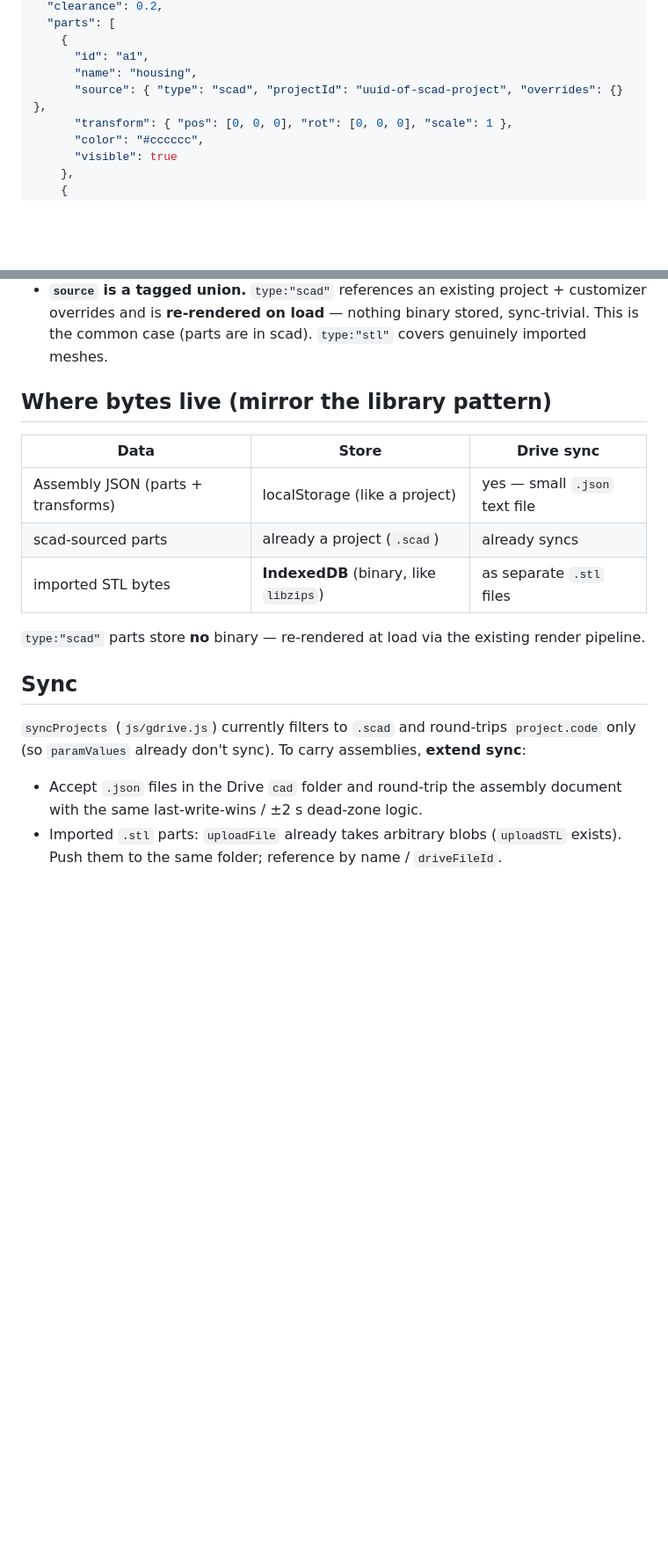
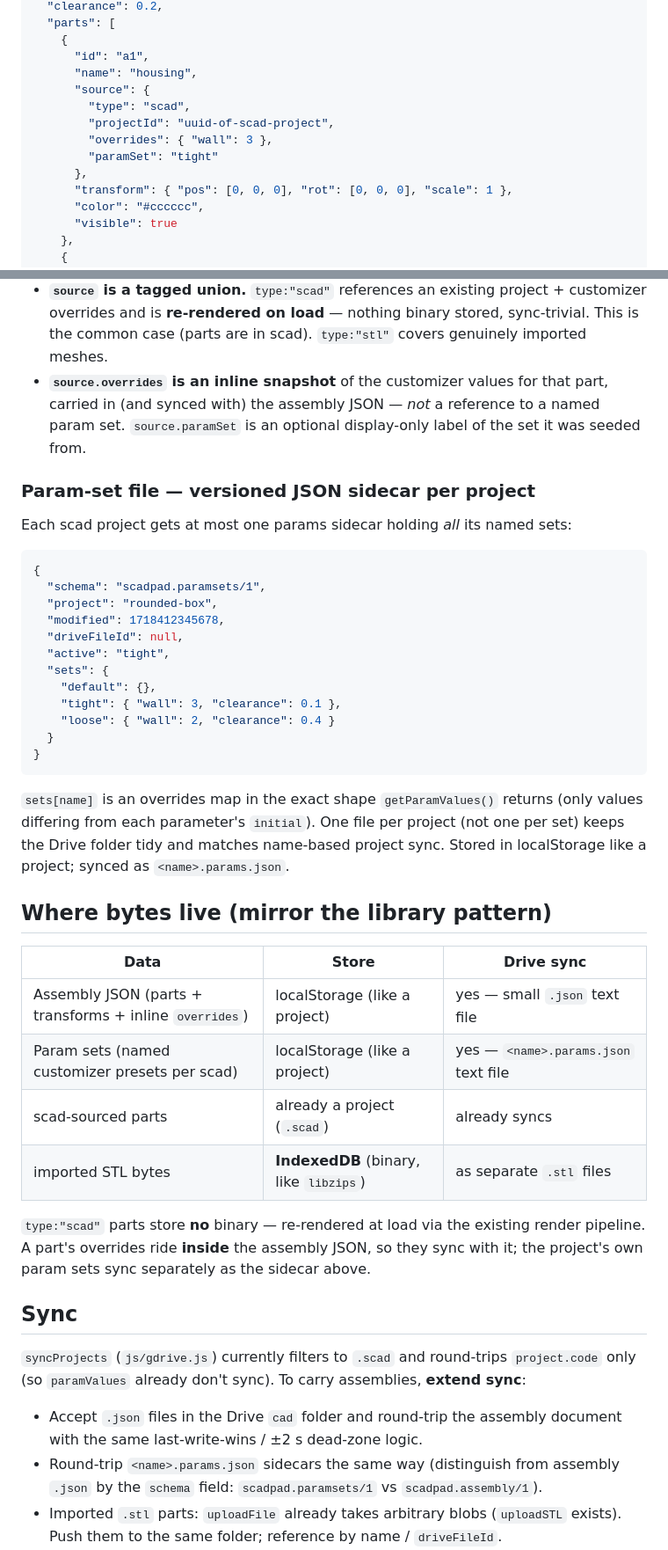
Before and after one commit to elvinio/cad, a Markdown page: docs/plan-assembly-fit-testing.md, 2 parts joined by grey strips. Shown at 88% size. Rendered like a GitHub page; blank space fills up the shorter version.

````diff
--- a/docs/plan-assembly-fit-testing.md
+++ b/docs/plan-assembly-fit-testing.md
@@ -59,7 +103,12 @@ embedded (localStorage ~5 MB quota, gotcha #9).
     {
       "id": "a1",
       "name": "housing",
-      "source": { "type": "scad", "projectId": "uuid-of-scad-project", "overrides": {} },
+      "source": {
+        "type": "scad",
+        "projectId": "uuid-of-scad-project",
+        "overrides": { "wall": 3 },
+        "paramSet": "tight"
+      },
       "transform": { "pos": [0, 0, 0], "rot": [0, 0, 0], "scale": 1 },
       "color": "#cccccc",
       "visible": true
@@ -84,17 +133,47 @@ Schema choices:
   customizer overrides and is **re-rendered on load** — nothing binary stored,
   sync-trivial. This is the common case (parts are in scad). `type:"stl"` covers
   genuinely imported meshes.
+- **`source.overrides` is an inline snapshot** of the customizer values for that
+  part, carried in (and synced with) the assembly JSON — *not* a reference to a
+  named param set. `source.paramSet` is an optional display-only label of the set
+  it was seeded from.
+
+### Param-set file — versioned JSON sidecar per project
+
+Each scad project gets at most one params sidecar holding *all* its named sets:
+
+```json
+{
+  "schema": "scadpad.paramsets/1",
+  "project": "rounded-box",
+  "modified": 1718412345678,
+  "driveFileId": null,
+  "active": "tight",
+  "sets": {
+    "default": {},
+    "tight": { "wall": 3, "clearance": 0.1 },
+    "loose": { "wall": 2, "clearance": 0.4 }
+  }
+}
+```
+
+`sets[name]` is an overrides map in the exact shape `getParamValues()` returns
+(only values differing from each parameter's `initial`). One file per project
+(not one per set) keeps the Drive folder tidy and matches name-based project
+sync. Stored in localStorage like a project; synced as `<name>.params.json`.
 
 ## Where bytes live (mirror the library pattern)
 
 | Data | Store | Drive sync |
 |---|---|---|
-| Assembly JSON (parts + transforms) | localStorage (like a project) | yes — small `.json` text file |
+| Assembly JSON (parts + transforms + inline `overrides`) | localStorage (like a project) | yes — small `.json` text file |
+| Param sets (named customizer presets per scad) | localStorage (like a project) | yes — `<name>.params.json` text file |
 | scad-sourced parts | already a project (`.scad`) | already syncs |
 | imported STL bytes | **IndexedDB** (binary, like `libzips`) | as separate `.stl` files |
 
 `type:"scad"` parts store **no** binary — re-rendered at load via the existing
-render pipeline.
+render pipeline. A part's overrides ride **inside** the assembly JSON, so they
+sync with it; the project's own param sets sync separately as the sidecar above.
 
 ## Sync
 
@@ -104,6 +183,9 @@ render pipeline.
 
 - Accept `.json` files in the Drive `cad` folder and round-trip the assembly
   document with the same last-write-wins / ±2 s dead-zone logic.
+- Round-trip `<name>.params.json` sidecars the same way (distinguish from
+  assembly `.json` by the `schema` field: `scadpad.paramsets/1` vs
+  `scadpad.assembly/1`).
 - Imported `.stl` parts: `uploadFile` already takes arbitrary blobs (`uploadSTL`
   exists). Push them to the same folder; reference by name / `driveFileId`.
 - Re-use `saveProjectRaw`-style "save without restamping `modified`" semantics for
````
Also changed, not shown: other parts of docs/plan-assembly-fit-testing.md (+62 -3 lines).
